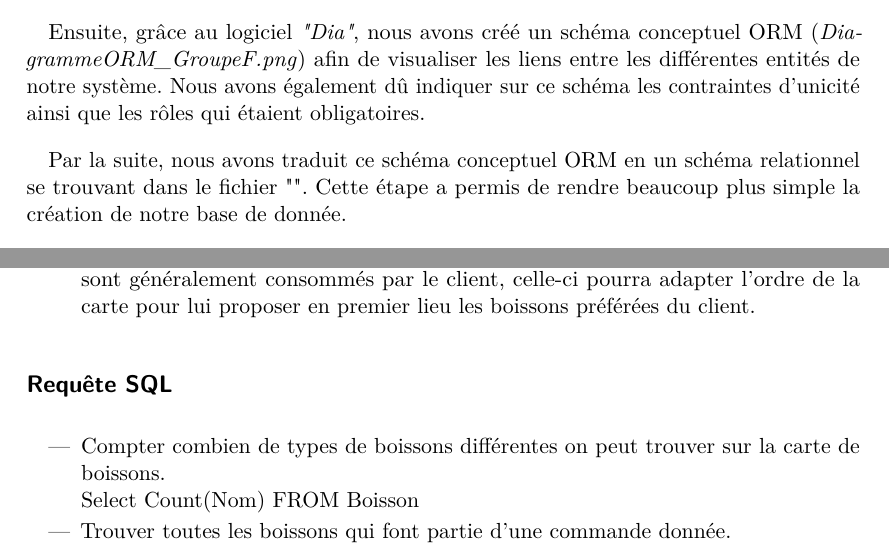
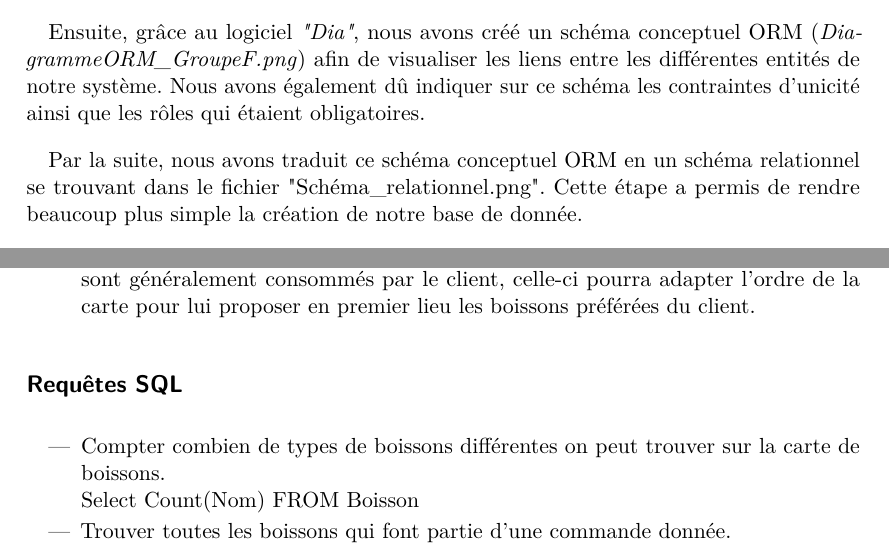
Before and after one commit to NGillain/BarTender, a LaTeX document (Rapport1/Rapport1.tex): two parts of pages 2 and 3 of 4, joined at a grey line, cut so that both start at the same text. Compiled offline with pdfLaTeX.

Commit message:
Dossier final V1.1

```diff
--- a/Rapport1/Rapport1.tex
+++ b/Rapport1/Rapport1.tex
@@ -142,7 +142,7 @@ A ce stade du projet, nous avons dû choisir les extensions que nous implémente
 
 Ensuite, grâce au logiciel \textit{"Dia"}, nous avons créé un schéma conceptuel ORM (\textit{DiagrammeORM\_GroupeF.png}) afin de visualiser les liens entre les différentes entités de notre système. Nous avons également dû indiquer sur ce schéma les contraintes d'unicité ainsi que les rôles qui étaient obligatoires.
 
-Par la suite, nous avons traduit ce schéma conceptuel ORM en un schéma relationnel se trouvant dans le fichier "". Cette étape a permis de rendre beaucoup plus simple la création de notre base de donnée.
+Par la suite, nous avons traduit ce schéma conceptuel ORM en un schéma relationnel se trouvant dans le fichier "Schéma\_relationnel.png". Cette étape a permis de rendre beaucoup plus simple la création de notre base de donnée.
 
 Enfin, nous avons encore réalisé deux étapes. La première consiste en la création de la base de données proprement dite (fichier Bartender.sqlite) tandis que la seconde est la création d'une liste reprenant toutes les commandes qui nous ont permis de tester si notre base de donnée avait été correctement construite. Cette dernière se trouve dans ce rapport dans la section "Requête SQL".
 
@@ -163,7 +163,7 @@ Cette extension va de paire avec l'historique : en effet, le client aura des pr
 \item Implicites : grâce à l'historique qui permettra à l'application de savoir quels produits sont généralement consommés par le client, celle-ci pourra adapter l'ordre de la carte pour lui proposer en premier lieu les boissons préférées du client.
 \end{itemize}
 
-\subsection*{Requête SQL}
+\subsection*{Requêtes SQL}
 
 \begin{itemize}
 \item Compter combien de types de boissons différentes on peut trouver sur la carte de boissons.
```
Also changed, not shown: Rapport1/Rapport1.pdf, Rapport1_GroupeF/Rapport.pdf, Rapport1_GroupeF/schéma_relationnel.png (added), 2 other files.
